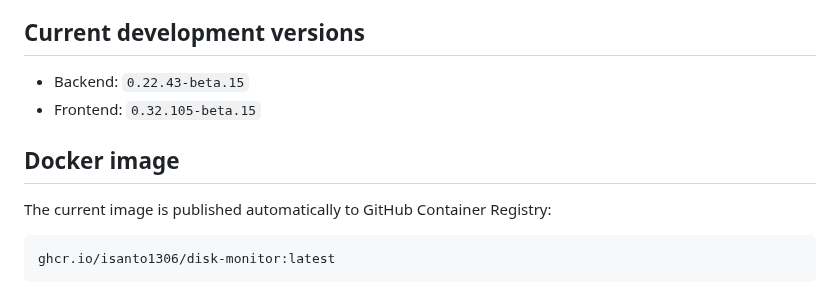
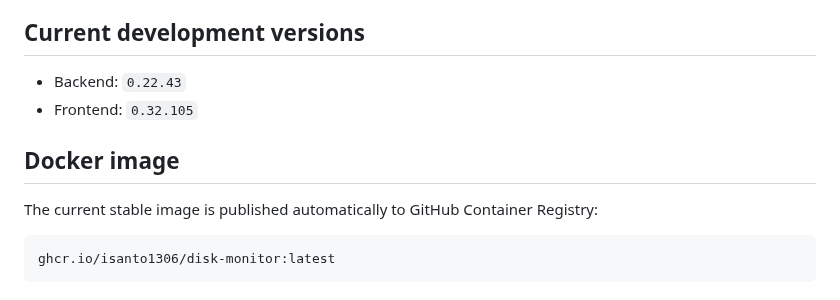
Before and after one commit to isanto1306/Disk-Monitor, a Markdown page: README.md, the part around the change. Drawn GitHub-style.

Commit message:
Prepare Stable 0.32.105: normalize README.md

````diff
--- a/README.md
+++ b/README.md
@@ -6,12 +6,12 @@ Disk Monitor is a self-hosted storage and SMART monitoring dashboard for ZimaOS/
 
 ## Current development versions
 
-- Backend: `0.22.43-beta.15`
-- Frontend: `0.32.105-beta.15`
+- Backend: `0.22.43`
+- Frontend: `0.32.105`
 
 ## Docker image
 
-The current image is published automatically to GitHub Container Registry:
+The current stable image is published automatically to GitHub Container Registry:
 
 ```text
 ghcr.io/isanto1306/disk-monitor:latest
````
